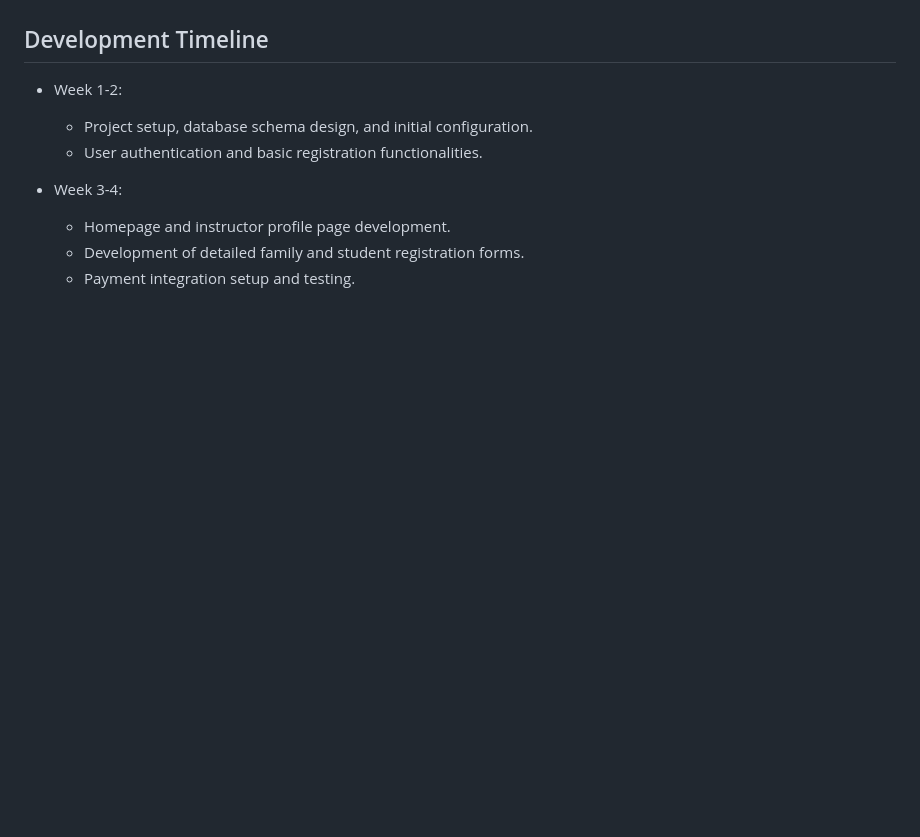
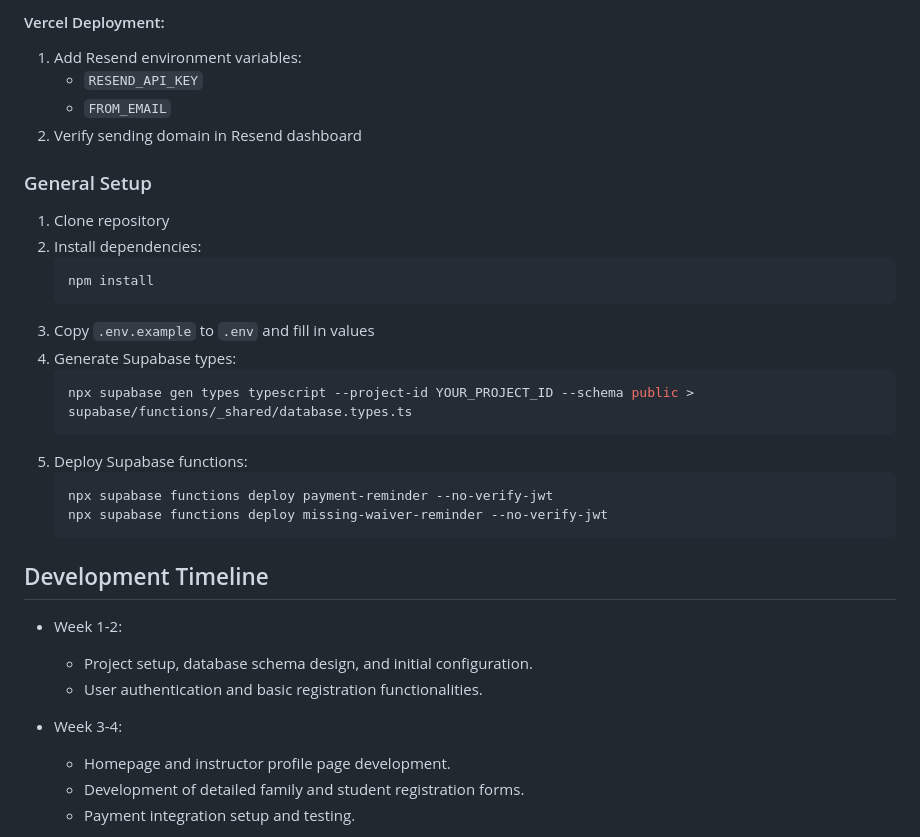
Before and after one commit to snusnumrick/karate, a Markdown page: README.md, the part around one of its changes. Drawn GitHub-style; blank space fills up the shorter version.

````diff
--- a/README.md
+++ b/README.md
@@ -67,3 +113,26 @@ achievement tracking, attendance monitoring, payment integration, and waiver man
+#### Vercel Deployment:
+1. Add Resend environment variables:
+   - `RESEND_API_KEY`
+   - `FROM_EMAIL`
+2. Verify sending domain in Resend dashboard
+
+### General Setup
+
+1. Clone repository
+2. Install dependencies:
+   ```bash
+   npm install
+   ```
+3. Copy `.env.example` to `.env` and fill in values
+4. Generate Supabase types:
+   ```bash
+   npx supabase gen types typescript --project-id YOUR_PROJECT_ID --schema public > supabase/functions/_shared/database.types.ts
+   ```
+5. Deploy Supabase functions:
+   ```bash
+   npx supabase functions deploy payment-reminder --no-verify-jwt
+   npx supabase functions deploy missing-waiver-reminder --no-verify-jwt
+   ```
 
 ## Development Timeline
 
````
Also changed, not shown: other parts of README.md (+46 -0 lines).
